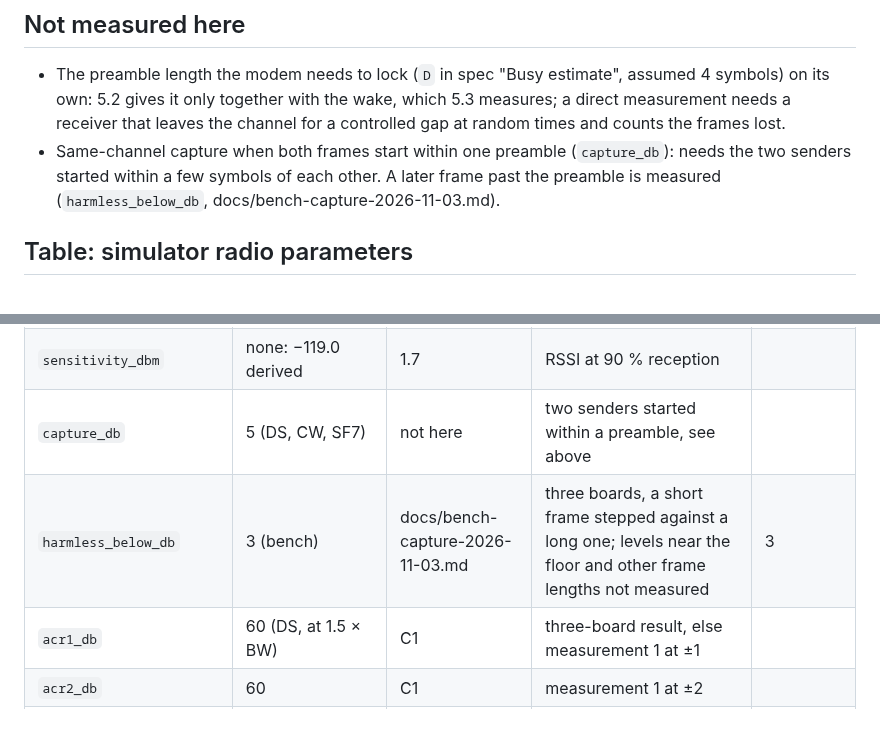
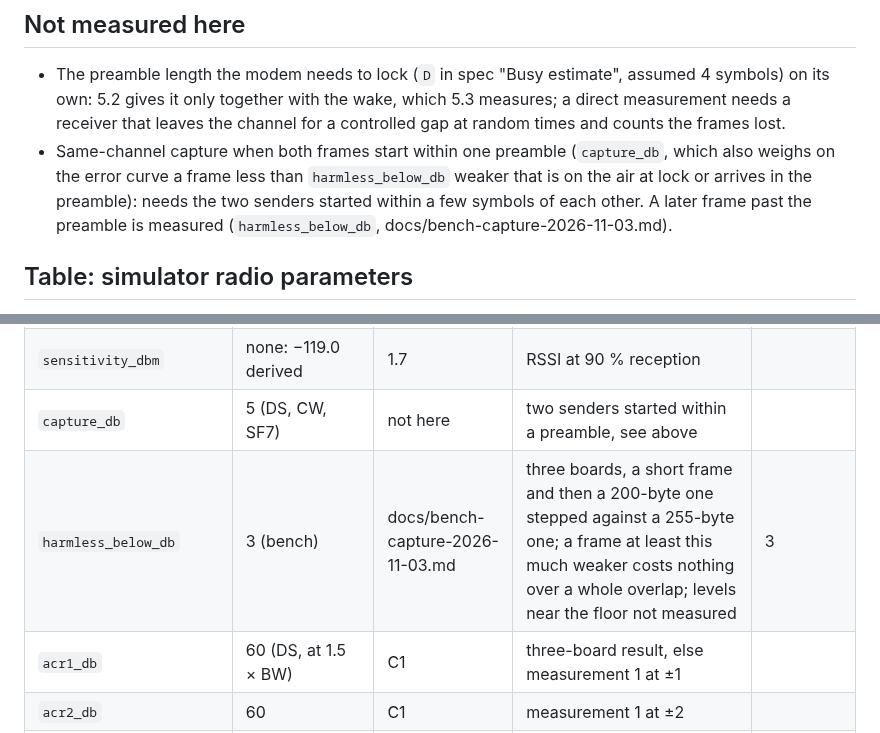
Before and after one commit to zond/bark, a Markdown page: bark-fw/scripts/measure.md, 2 parts joined by grey strips. Drawn GitHub-style.

```diff
--- a/bark-fw/scripts/measure.md
+++ b/bark-fw/scripts/measure.md
@@ -330,7 +330,9 @@ From the trace of duty-cycled receive:
   receiver that leaves the channel for a controlled gap at random times
   and counts the frames lost.
 - Same-channel capture when both frames start within one preamble
-  (`capture_db`): needs the two senders started within a few symbols of
+  (`capture_db`, which also weighs on the error curve a frame less than
+  `harmless_below_db` weaker that is on the air at lock or arrives in
+  the preamble): needs the two senders started within a few symbols of
   each other. A later frame past the preamble is measured
   (`harmless_below_db`, docs/bench-capture-2026-11-03.md).
 
@@ -343,7 +345,7 @@ Defaults from `RadioParams::default()`; DS is the SX1261/2 datasheet.
 | `noise_figure_db` | 6.5 (DS) | 1.3 `noise` | median floor − (−123.0 dBm, kTB at 125 kHz) | |
 | `sensitivity_dbm` | none: −119.0 derived | 1.7 | RSSI at 90 % reception | |
 | `capture_db` | 5 (DS, CW, SF7) | not here | two senders started within a preamble, see above | |
-| `harmless_below_db` | 3 (bench) | docs/bench-capture-2026-11-03.md | three boards, a short frame stepped against a long one; levels near the floor and other frame lengths not measured | 3 |
+| `harmless_below_db` | 3 (bench) | docs/bench-capture-2026-11-03.md | three boards, a short frame and then a 200-byte one stepped against a 255-byte one; a frame at least this much weaker costs nothing over a whole overlap; levels near the floor not measured | 3 |
 | `acr1_db` | 60 (DS, at 1.5 × BW) | C1 | three-board result, else measurement 1 at ±1 | |
 | `acr2_db` | 60 | C1 | measurement 1 at ±2 | |
 | `cad_symbols` | 8 | fixed | the driver hard-codes 8 | 8 |
```
Also changed, not shown: docs/bench-capture-2026-11-03.md (+2 -3 lines), docs/simulator-design.md (+2 -2 lines).
